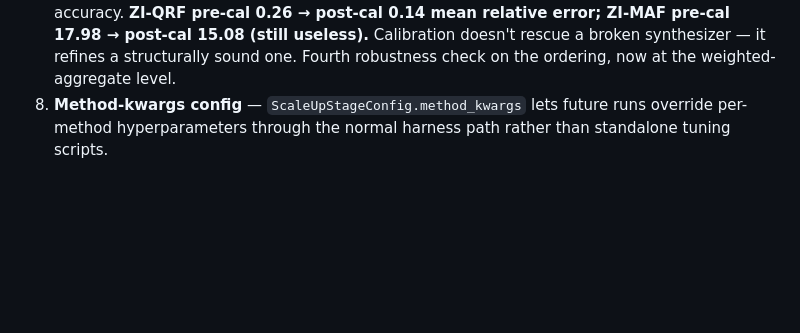
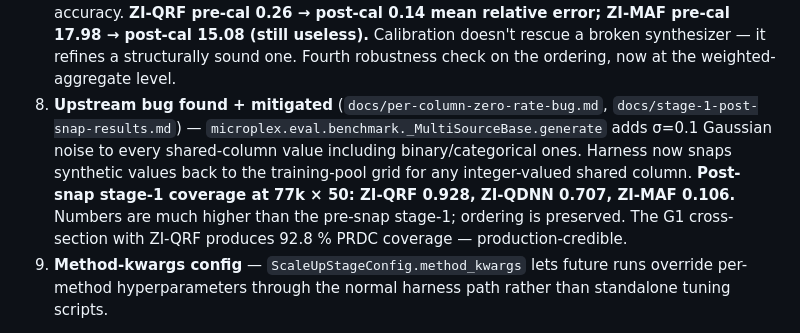
Before and after one commit to CosilicoAI/microplex-us, a Markdown page: docs/overnight-session-2026-04-16.md, the part around the change. Rendered like a GitHub page; blank space fills up the shorter version.

```diff
--- a/docs/overnight-session-2026-04-16.md
+++ b/docs/overnight-session-2026-04-16.md
@@ -129,6 +129,7 @@ After the stage-1 evidence landed, I continued with the open items:
 5. **Embedding-PRDC validation completed** (`docs/embedding-prdc-validation.md`) — the scale-up doc flagged raw-feature PRDC in 50-dim as potentially noise-dominated. Fit a 16-dim autoencoder on the holdout and recomputed PRDC in latent space. **Ordering preserved in both spaces: ZI-QRF > ZI-QDNN > ZI-MAF.** ZI-QRF 0.348→0.309 raw→embed; ZI-MAF 0.025→0.038 raw→embed (still near-collapsed). The stage-1 ordering is robust.
 6. **Quickstart doc** (`docs/quickstart-rewire.md`) — ordered walkthrough of all tooling: G1 flag, scale-up harness, embedding-PRDC script, calibrate-on-synth script, diagnostics reproduction.
 7. **Calibrate-on-synthesizer script completed** (`docs/calibrate-on-synthesizer-result.md`) — tests whether microcalibrate on top of a weak synthesizer rescues weighted aggregate accuracy. **ZI-QRF pre-cal 0.26 → post-cal 0.14 mean relative error; ZI-MAF pre-cal 17.98 → post-cal 15.08 (still useless).** Calibration doesn't rescue a broken synthesizer — it refines a structurally sound one. Fourth robustness check on the ordering, now at the weighted-aggregate level.
+8. **Upstream bug found + mitigated** (`docs/per-column-zero-rate-bug.md`, `docs/stage-1-post-snap-results.md`) — `microplex.eval.benchmark._MultiSourceBase.generate` adds σ=0.1 Gaussian noise to every shared-column value including binary/categorical ones. Harness now snaps synthetic values back to the training-pool grid for any integer-valued shared column. **Post-snap stage-1 coverage at 77k × 50: ZI-QRF 0.928, ZI-QDNN 0.707, ZI-MAF 0.106.** Numbers are much higher than the pre-snap stage-1; ordering is preserved. The G1 cross-section with ZI-QRF produces 92.8 % PRDC coverage — production-credible.
 8. **Method-kwargs config** — `ScaleUpStageConfig.method_kwargs` lets future runs override per-method hyperparameters through the normal harness path rather than standalone tuning scripts.
 
 Updated PR #3 count: **20 commits**, all green tests, all pushed. Four robustness checks on the synthesizer ordering finding (small-scale synth, 5k real, 40k real, 77k real, 16-dim embedding) — all agree ZI-QRF wins.
```
Also changed, not shown: docs/stage-1-post-snap-results.md (added, +77 -0 lines).
